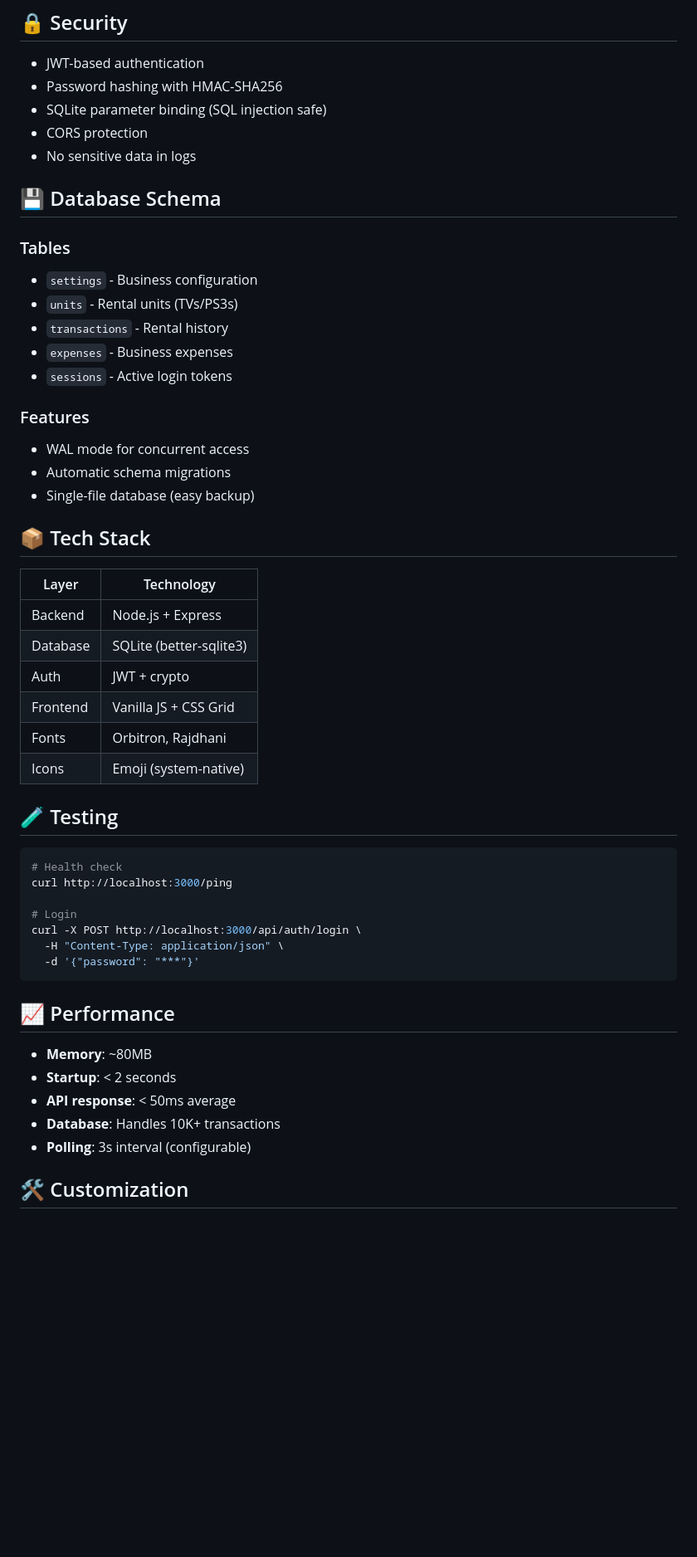
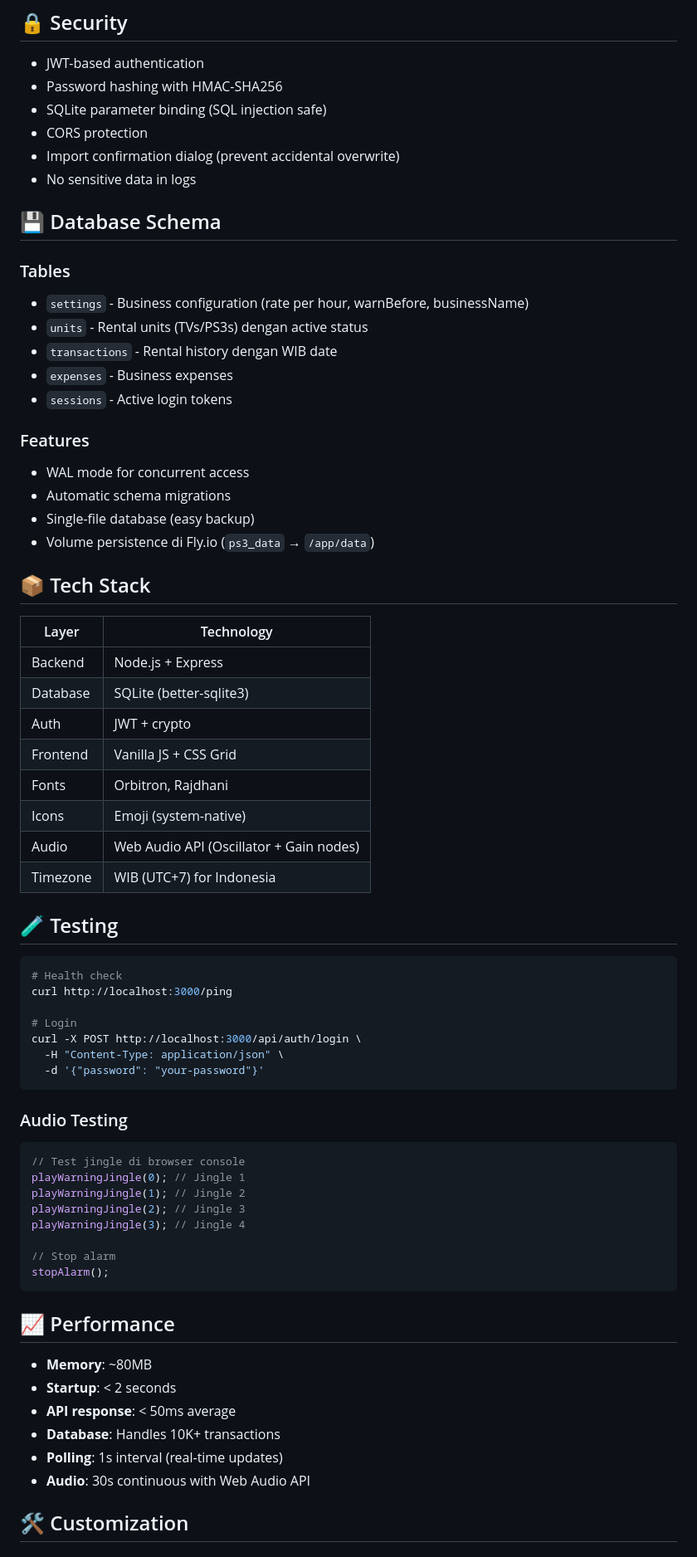
Before and after one commit to rianardn/Rental-Dashboard, a Markdown page: README.md, the part around one of its changes. Shown at 83% size. GitHub-like rendering; blank space fills up the shorter version.

````diff
--- a/README.md
+++ b/README.md
@@ -124,14 +156,15 @@ node -e "console.log(require('crypto').randomBytes(32).toString('hex'))"
 - Password hashing with HMAC-SHA256
 - SQLite parameter binding (SQL injection safe)
 - CORS protection
+- Import confirmation dialog (prevent accidental overwrite)
 - No sensitive data in logs
 
 ## 💾 Database Schema
 
 ### Tables
-- `settings` - Business configuration
-- `units` - Rental units (TVs/PS3s)
-- `transactions` - Rental history
+- `settings` - Business configuration (rate per hour, warnBefore, businessName)
+- `units` - Rental units (TVs/PS3s) dengan active status
+- `transactions` - Rental history dengan WIB date
 - `expenses` - Business expenses
 - `sessions` - Active login tokens
 
@@ -139,6 +172,7 @@ node -e "console.log(require('crypto').randomBytes(32).toString('hex'))"
 - WAL mode for concurrent access
 - Automatic schema migrations
 - Single-file database (easy backup)
+- Volume persistence di Fly.io (`ps3_data` → `/app/data`)
 
 ## 📦 Tech Stack
 
@@ -150,6 +184,8 @@ node -e "console.log(require('crypto').randomBytes(32).toString('hex'))"
 | Frontend | Vanilla JS + CSS Grid |
 | Fonts | Orbitron, Rajdhani |
 | Icons | Emoji (system-native) |
+| Audio | Web Audio API (Oscillator + Gain nodes) |
+| Timezone | WIB (UTC+7) for Indonesia |
 
 ## 🧪 Testing
 
@@ -160,7 +196,19 @@ curl http://localhost:3000/ping
 # Login
 curl -X POST http://localhost:3000/api/auth/login \
   -H "Content-Type: application/json" \
-  -d '{"password": "***"}'
+  -d '{"password": "your-password"}'
+```
+
+### Audio Testing
+```javascript
+// Test jingle di browser console
+playWarningJingle(0); // Jingle 1
+playWarningJingle(1); // Jingle 2
+playWarningJingle(2); // Jingle 3
+playWarningJingle(3); // Jingle 4
+
+// Stop alarm
+stopAlarm();
 ```
 
 ## 📈 Performance
@@ -169,7 +217,8 @@ curl -X POST http://localhost:3000/api/auth/login \
 - **Startup**: < 2 seconds
 - **API response**: < 50ms average
 - **Database**: Handles 10K+ transactions
-- **Polling**: 3s interval (configurable)
+- **Polling**: 1s interval (real-time updates)
+- **Audio**: 30s continuous with Web Audio API
 
 ## 🛠️ Customization
 
````
Also changed, not shown: other parts of README.md (+66 -20 lines).
